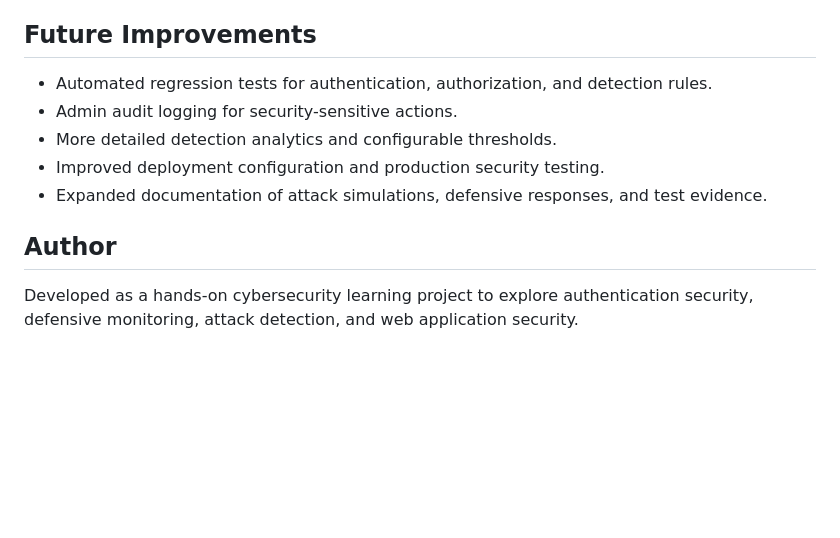
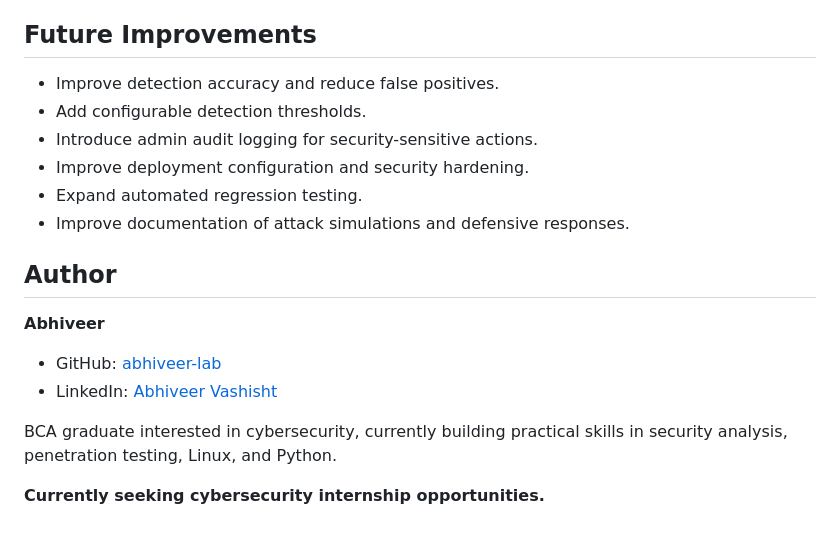
Before and after one commit to abhiveer-lab/securelab-auth-threat-detection, a Markdown page: README.md, the part around one of its changes. GitHub-like rendering; blank space fills up the shorter version.

```diff
--- a/README.md
+++ b/README.md
@@ -172,12 +293,20 @@ The Flask development server is intended for local development and testing, not
 
 ## Future Improvements
 
-- Automated regression tests for authentication, authorization, and detection rules.
-- Admin audit logging for security-sensitive actions.
-- More detailed detection analytics and configurable thresholds.
-- Improved deployment configuration and production security testing.
-- Expanded documentation of attack simulations, defensive responses, and test evidence.
+- Improve detection accuracy and reduce false positives.
+- Add configurable detection thresholds.
+- Introduce admin audit logging for security-sensitive actions.
+- Improve deployment configuration and security hardening.
+- Expand automated regression testing.
+- Improve documentation of attack simulations and defensive responses.
 
 ## Author
 
-Developed as a hands-on cybersecurity learning project to explore authentication security, defensive monitoring, attack detection, and web application security.
+**Abhiveer**
+
+- GitHub: [abhiveer-lab](https://github.com/abhiveer-lab)
+- LinkedIn: [Abhiveer Vashisht](https://www.linkedin.com/in/abhiveer-vashisht-680206313/)
+
+BCA graduate interested in cybersecurity, currently building practical skills in security analysis, penetration testing, Linux, and Python.
+
+**Currently seeking cybersecurity internship opportunities.**
```
Also changed, not shown: other parts of README.md (+122 -1 lines).
